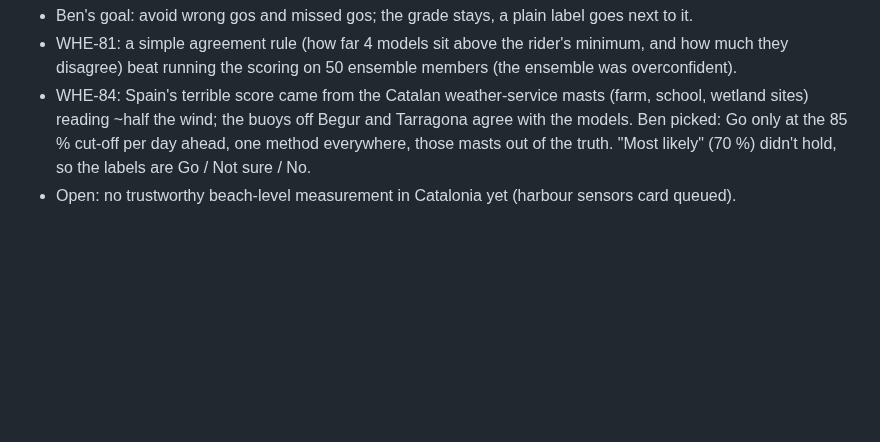
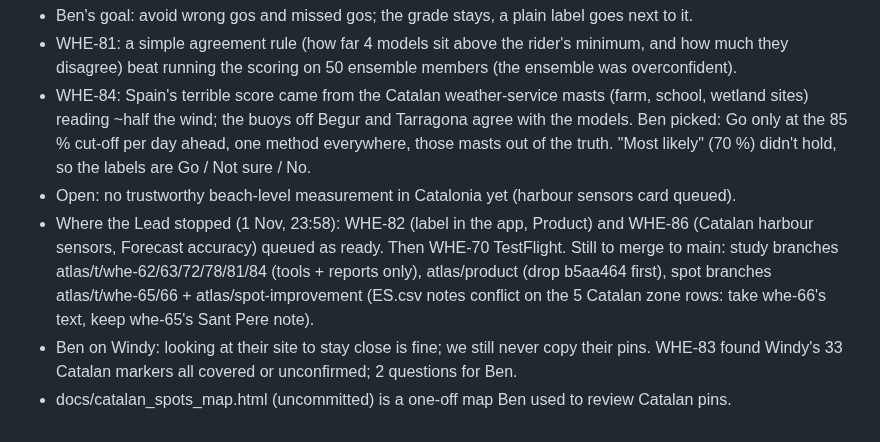
Before and after one commit to benjcvd/wheretokite, a Markdown page: docs/HANDOFF.md, the part around the change. GitHub-like rendering; blank space fills up the shorter version.

Commit message:
Handoff: Lead stop point (1 Nov late)
Co-Authored-By: Claude Opus 5.5 <noreply@anthropic.com>

```diff
--- a/docs/HANDOFF.md
+++ b/docs/HANDOFF.md
@@ -175,3 +175,11 @@ on the hour before a storm.
   Ben picked: Go only at the 85 % cut-off per day ahead, one method everywhere, those masts out of
   the truth. "Most likely" (70 %) didn't hold, so the labels are Go / Not sure / No.
 - Open: no trustworthy beach-level measurement in Catalonia yet (harbour sensors card queued).
+- Where the Lead stopped (1 Nov, 23:58): WHE-82 (label in the app, Product) and WHE-86 (Catalan
+  harbour sensors, Forecast accuracy) queued as ready. Then WHE-70 TestFlight. Still to merge to
+  main: study branches atlas/t/whe-62/63/72/78/81/84 (tools + reports only), atlas/product (drop
+  b5aa464 first), spot branches atlas/t/whe-65/66 + atlas/spot-improvement (ES.csv notes conflict
+  on the 5 Catalan zone rows: take whe-66's text, keep whe-65's Sant Pere note).
+- Ben on Windy: looking at their site to stay close is fine; we still never copy their pins.
+  WHE-83 found Windy's 33 Catalan markers all covered or unconfirmed; 2 questions for Ben.
+- docs/catalan_spots_map.html (uncommitted) is a one-off map Ben used to review Catalan pins.
```
